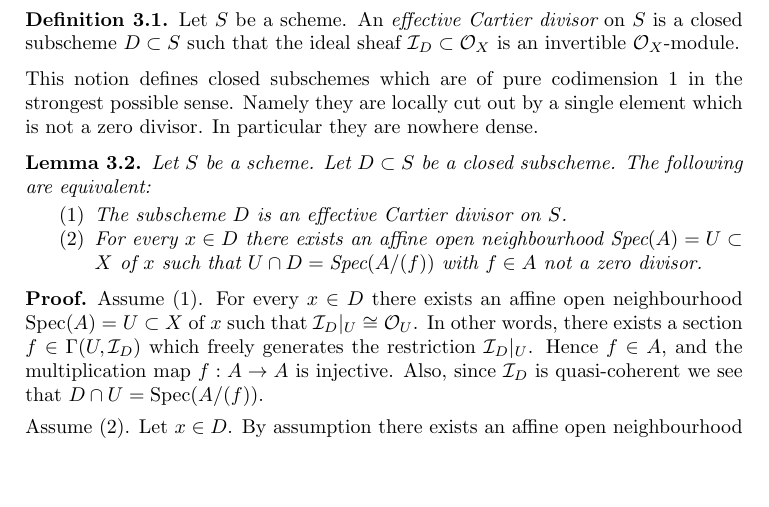
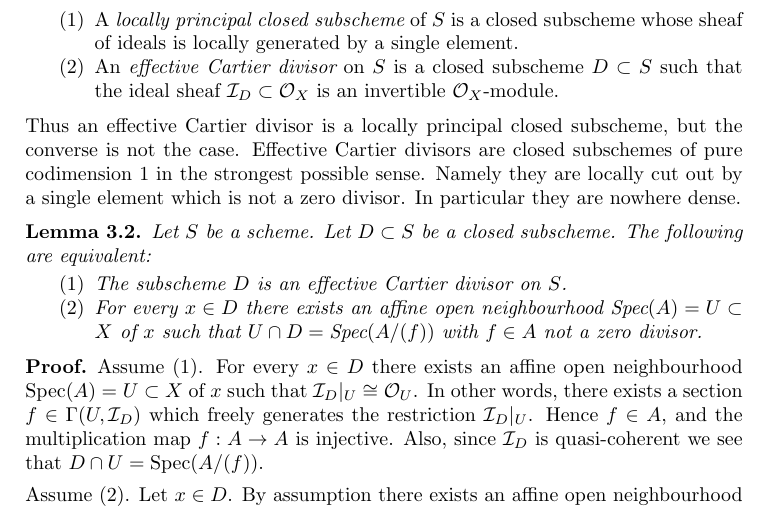
Before and after one commit to stacks/stacks-project, a LaTeX paper (divisors.tex): part of page 3 of 11, cut at the place of the change, the shorter picture padded with empty space. Compiled offline with pdfLaTeX.

Commit message:
Definition locally principal closed subscheme
	This seems to be the definition used in practice. In particular
	X is always a locally principal in X.

```diff
--- a/divisors.tex
+++ b/divisors.tex
@@ -199,16 +199,21 @@ Cartier divisor before anything else.
 \begin{definition}
 \label{definition-effective-Cartier-divisor}
 Let $S$ be a scheme.
-An {\it effective Cartier divisor} on $S$ is a closed subscheme
+\begin{enumerate}
+\item A {\it locally principal closed subscheme} of $S$ is a closed subscheme
+whose sheaf of ideals is locally generated by a single element.
+\item An {\it effective Cartier divisor} on $S$ is a closed subscheme
 $D \subset S$ such that the ideal sheaf $\mathcal{I}_D \subset \mathcal{O}_X$
 is an invertible $\mathcal{O}_X$-module.
+\end{enumerate}
 \end{definition}
 
 \noindent
-This notion defines closed subschemes which are of pure codimension $1$
-in the strongest possible sense. Namely they are locally cut out by
-a single element which is not a zero divisor. In particular they
-are nowhere dense.
+Thus an effective Cartier divisor is a locally principal closed subscheme,
+but the converse is not the case. Effective Cartier divisors are closed
+subschemes of pure codimension $1$ in the strongest possible sense. Namely
+they are locally cut out by a single element which is not a zero divisor.
+In particular they are nowhere dense.
 
 \begin{lemma}
 \label{lemma-characterize-effective-Cartier-divisor}
```
